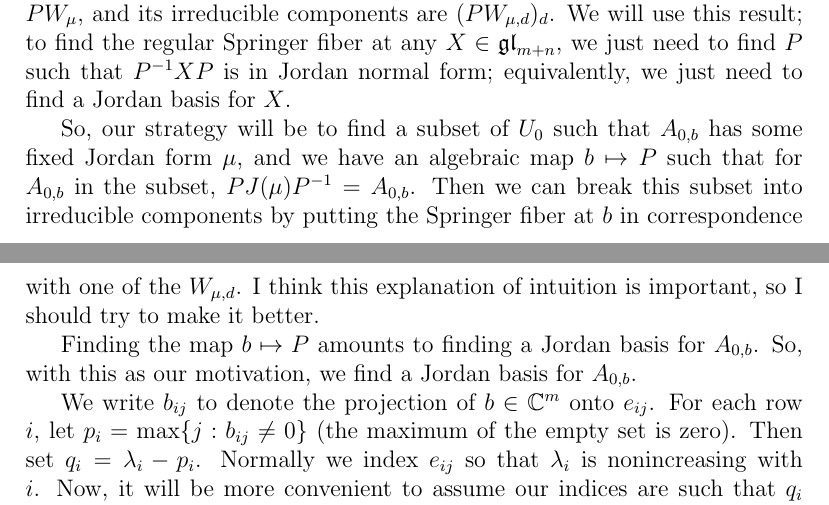
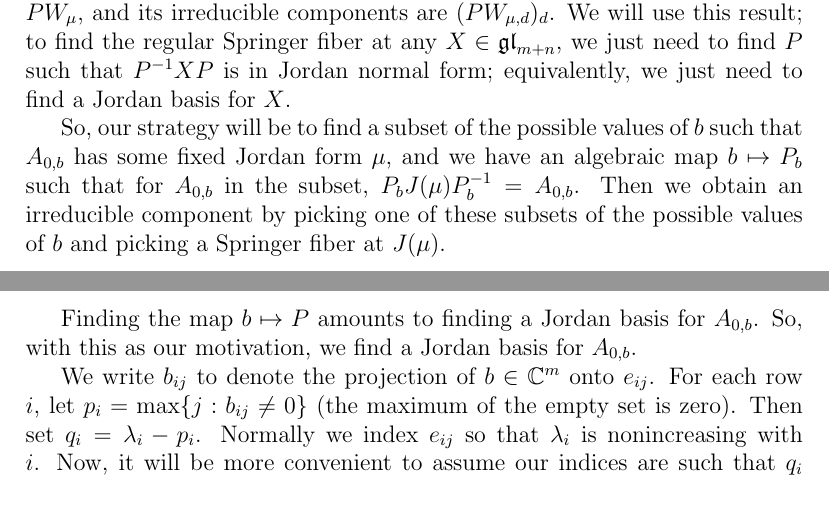
Before and after one commit to OwenConoly/springer, a LaTeX document (paper.tex): two parts of pages 11 and 12 of 20, joined at a grey line, cut so that both start at the same text. Compiled offline with pdfLaTeX.

Commit message:
small fix in section 8

```diff
--- a/paper.tex
+++ b/paper.tex
@@ -515,12 +515,10 @@ Not ambitious enough to try to re-solve that problem, we will use its solution.
 Let \(W_\mu\) denote the Springer fiber at \(J(\mu)\), and let \((W_{\mu, d})_d\) be the irreducible components.
 We remark that the Springer fiber at \(PJ(\mu)P^{-1}\) is \(PW_\mu\), and its irreducible components are \((PW_{\mu, d})_d\).
 We will use this result; to find the regular Springer fiber at any \(X \in \gl_{m + n}\), we just need to find \(P\) such that \(P^{-1}XP\) is in Jordan normal form; equivalently, we just need to find a Jordan basis for \(X\).
-\par So, our strategy will be to find a subset of \(U_0\) such that \(A_{0,b}\) has some fixed Jordan form \(\mu\), and we have an algebraic map \(b \mapsto P\) such that for \(A_{0,b}\) in the subset, \(PJ(\mu)P^{-1} = A_{0,b}\).
-Then we can break this subset into irreducible components by putting the Springer fiber at \(b\) in correspondence with one of the \(W_{\mu,d}\).
-I think this explanation of intuition is important, so I should try to make it better.
+\par So, our strategy will be to find a subset of the possible values of \(b\) such that \(A_{0,b}\) has some fixed Jordan form \(\mu\), and we have an algebraic map \(b \mapsto P_b\) such that for \(A_{0,b}\) in the subset, \(P_bJ(\mu)P_b^{-1} = A_{0,b}\).
+Then we obtain an irreducible component by picking one of these subsets of the possible values of \(b\) and picking a Springer fiber at \(J(\mu)\).
 \par Finding the map \(b \mapsto P\) amounts to finding a Jordan basis for \(A_{0,b}\).
 So, with this as our motivation, we find a Jordan basis for \(A_{0,b}\).
-
 \par We write \(b_{ij}\) to denote the projection of \(b \in \mathbb{C}^m\) onto \(e_{ij}\).
 For each row \(i\), let \(p_i = \max\{j : b_{ij} \neq 0\}\) (the maximum of the empty set is zero).
 Then set \(q_i = \lambda_i - p_i\).
```
Also changed, not shown: paper.pdf.
